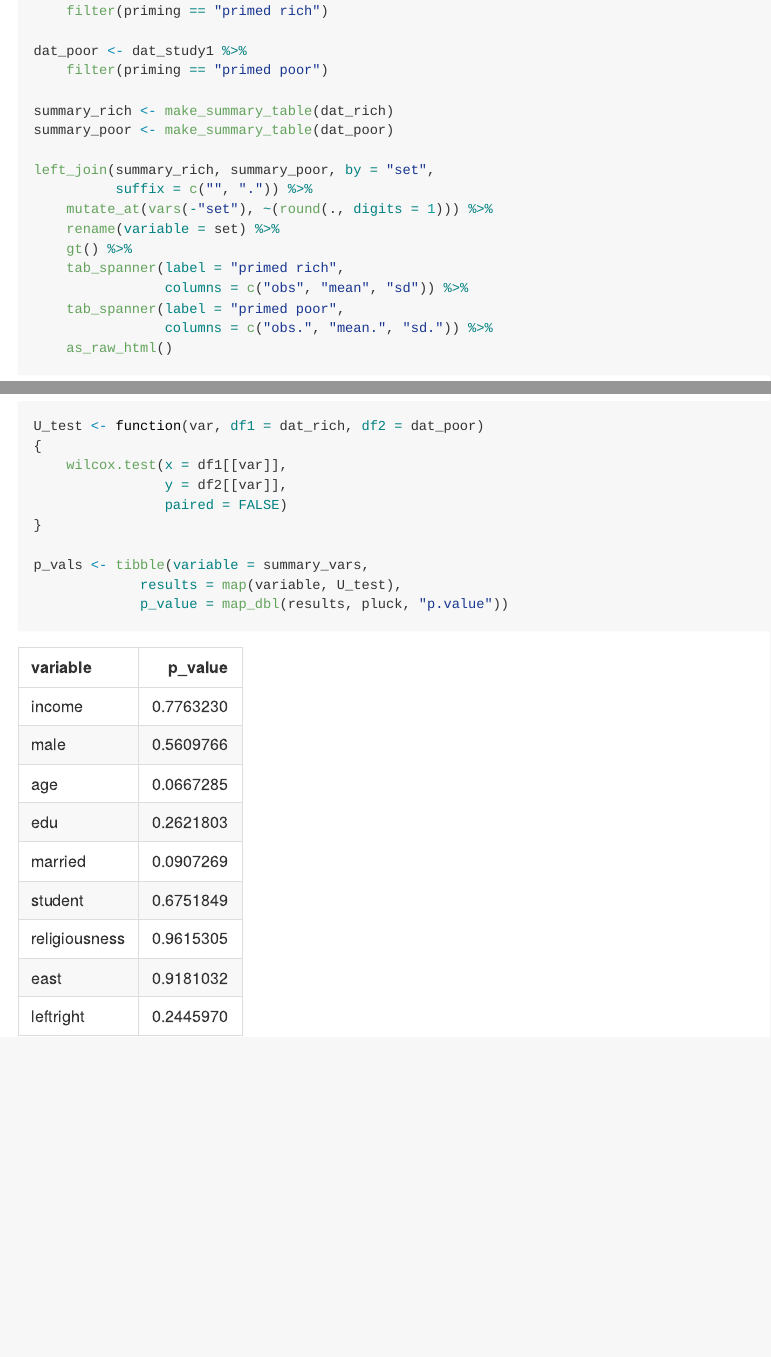
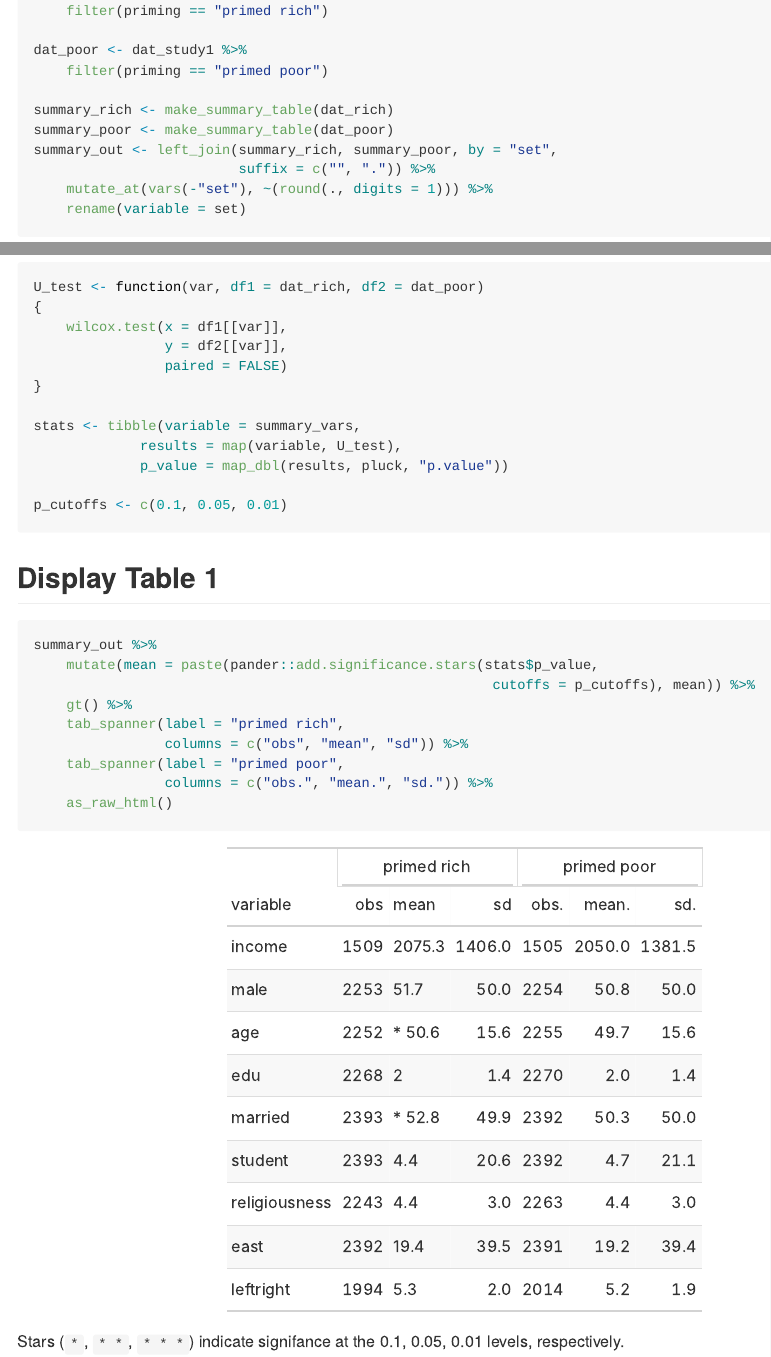
Before and after one commit to ha0ye/replication-gsottbauer-2022, an R Markdown document (replication-survey1.Rmd): the page in a window 1100 px wide, from 1910 px down before the commit and from 1930 px down after it, so that both start at the same text, and a second part further down, joined at a grey line. The pictures show the output file replication-survey1.md that the author committed with the source, drawn offline in the style of GitHub.

Commit message:
add significance starts to table 1

````diff
--- a/replication-survey1.Rmd
+++ b/replication-survey1.Rmd
@@ -73,17 +74,10 @@ dat_poor <- dat_study1 %>%
 
 summary_rich <- make_summary_table(dat_rich)
 summary_poor <- make_summary_table(dat_poor)
-
-left_join(summary_rich, summary_poor, by = "set",
-          suffix = c("", ".")) %>%
+summary_out <- left_join(summary_rich, summary_poor, by = "set",
+                         suffix = c("", ".")) %>%
     mutate_at(vars(-"set"), ~(round(., digits = 1))) %>%
-    rename(variable = set) %>%
-    gt() %>%
-    tab_spanner(label = "primed rich",
-                columns = c("obs", "mean", "sd")) %>%
-    tab_spanner(label = "primed poor",
-                columns = c("obs.", "mean.", "sd.")) %>%
-    as_raw_html()
+    rename(variable = set)
 ```
 
 ## Wilcox-Rank-Sum tests for Table 1
@@ -96,11 +90,25 @@ U_test <- function(var, df1 = dat_rich, df2 = dat_poor)
                 paired = FALSE)
 }
 
-p_vals <- tibble(variable = summary_vars,
+stats <- tibble(variable = summary_vars,
              results = map(variable, U_test),
              p_value = map_dbl(results, pluck, "p.value"))
+
+p_cutoffs <- c(0.1, 0.05, 0.01)
 ```
 
-```{r, echo = FALSE}
-knitr::kable(p_vals[, c("variable", "p_value")])
+## Display Table 1
+
+```{r, results = "asis"}
+summary_out %>%
+    mutate(mean = paste(pander::add.significance.stars(stats$p_value,
+                                                        cutoffs = p_cutoffs), mean)) %>%
+    gt() %>%
+    tab_spanner(label = "primed rich",
+                columns = c("obs", "mean", "sd")) %>%
+    tab_spanner(label = "primed poor",
+                columns = c("obs.", "mean.", "sd.")) %>%
+    as_raw_html()
 ```
+
+Stars (`*`, `* *`, `* * *`) indicate signifance at the `r p_cutoffs` levels, respectively.
````
Also changed, not shown: replication-survey1.md, replication-survey1.Rmd (1 more changed lines).
